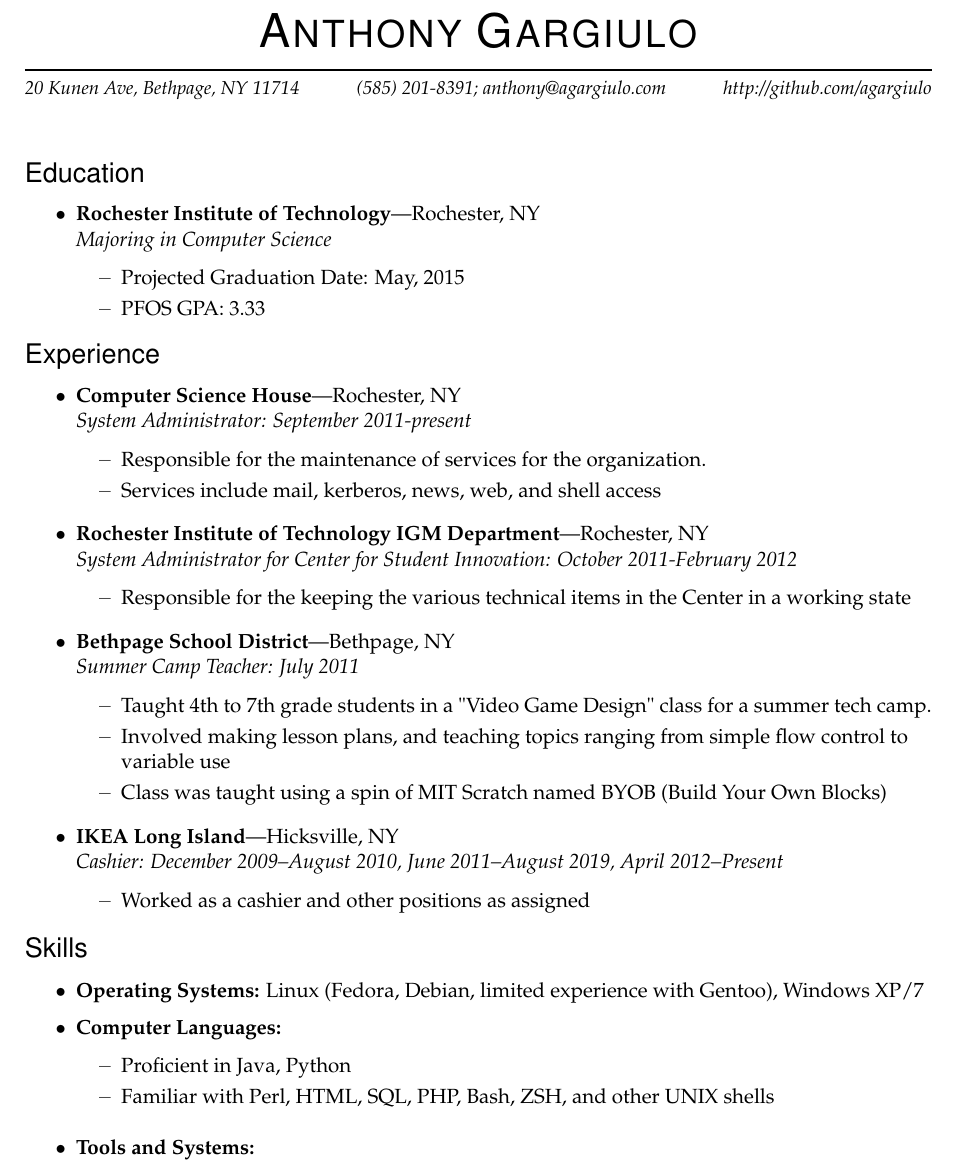
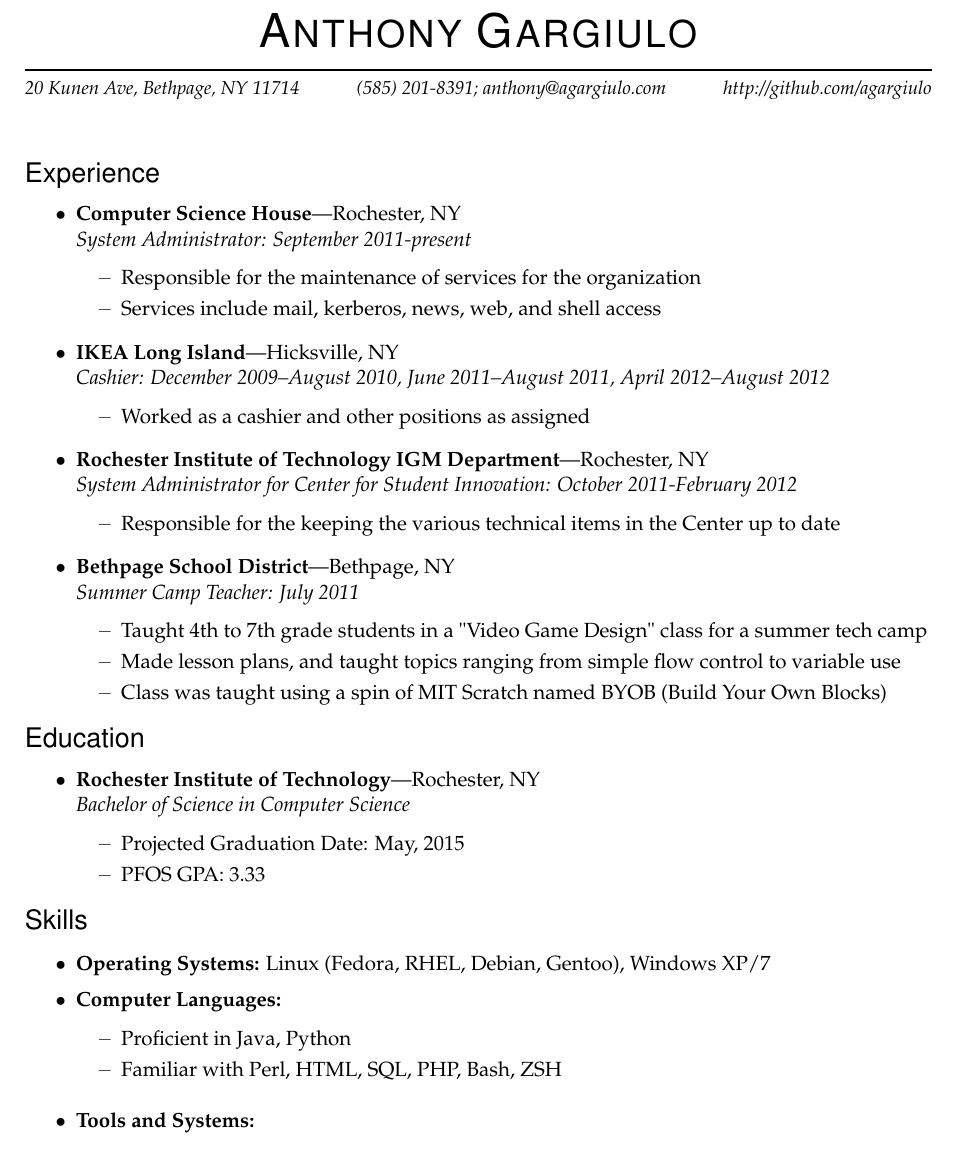
Before and after one commit to agargiulo/resume, a LaTeX CV (resume.tex): part of the page, cut so that both start at the same text. Compiled offline with pdfLaTeX.

Commit message:
updates to the content of my resume. This includes fixing typos, changing dates, and rearranging the entries

```diff
--- a/resume.tex
+++ b/resume.tex
@@ -108,11 +108,32 @@
 
 
 
+%%%%%%%%%%%%%%%%%%%%%%%%
+\begin{ressection}{Experience}
+
+	\begin{ressubsec}{Computer Science House}{Rochester, NY}{System Administrator: September 2011-present}
+		\ressubitem{Responsible for the maintenance of services for the organization}
+		\ressubitem{Services include mail, kerberos, news, web, and shell access}
+	\end{ressubsec}
+	\begin{ressubsec}{IKEA Long Island}{Hicksville, NY}{Cashier: December 2009--August 2010, June 2011--August 2011, April 2012--August 2012}
+		\ressubitem{Worked as a cashier and other positions as assigned}
+	\end{ressubsec}
+	\begin{ressubsec}{Rochester Institute of Technology IGM Department}{Rochester, NY}{System Administrator for Center for Student Innovation: October 2011-February 2012}
+		\ressubitem{Responsible for the keeping the various technical items in the Center up to date}
+	\end{ressubsec}
+	\begin{ressubsec}{Bethpage School District}{Bethpage, NY}{Summer Camp Teacher: July 2011}
+		\ressubitem{Taught 4th to 7th grade students in a "Video Game Design" class for a summer tech camp}
+		\ressubitem{Made lesson plans, and taught topics ranging from simple flow control to variable use}
+		\ressubitem{Class was taught using a spin of MIT Scratch named BYOB (Build Your Own Blocks)}
+	\end{ressubsec}
+
+\end{ressection}
+
 
 %%%%%%%%%%%%%%%%%%%%%%%%
 \begin{ressection}{Education}
 
-	\begin{ressubsec}{Rochester Institute of Technology}{Rochester, NY}{Majoring in Computer Science}
+	\begin{ressubsec}{Rochester Institute of Technology}{Rochester, NY}{Bachelor of Science in Computer Science}
 		\ressubitem{Projected Graduation Date: May, 2015}
 		\ressubitem{PFOS GPA: 3.33}
 	\end{ressubsec}
@@ -121,38 +142,15 @@
 
 
 %%%%%%%%%%%%%%%%%%%%%%%%
-\begin{ressection}{Experience}
-
-	\begin{ressubsec}{Computer Science House}{Rochester, NY}{System Administrator: September 2011-present}
-		\ressubitem{Responsible for the maintenance of services for the organization.}
-		\ressubitem{Services include mail, kerberos, news, web, and shell access}
-	\end{ressubsec}
-	\begin{ressubsec}{Rochester Institute of Technology IGM Department}{Rochester, NY}{System Administrator for Center for Student Innovation: October 2011-February 2012}
-		\ressubitem{Responsible for the keeping the various technical items in the Center in a working state}
-	\end{ressubsec}
-	\begin{ressubsec}{Bethpage School District}{Bethpage, NY}{Summer Camp Teacher: July 2011}
-		\ressubitem{Taught 4th to 7th grade students in a "Video Game Design" class for a summer tech camp.}
-		\ressubitem{Involved making lesson plans, and teaching topics ranging from simple flow control to variable use}
-		\ressubitem{Class was taught using a spin of MIT Scratch named BYOB (Build Your Own Blocks)}
-	\end{ressubsec}
-
-	\begin{ressubsec}{IKEA Long Island}{Hicksville, NY}{Cashier: December 2009--August 2010, June 2011--August 2019, April 2012--Present}
-		\ressubitem{Worked as a cashier and other positions as assigned}
-	\end{ressubsec}
-
-\end{ressection}
-
-
-%%%%%%%%%%%%%%%%%%%%%%%%
 \begin{ressection}{Skills}
 
-	\resitem{\textbf{Operating Systems:} Linux (Fedora, Debian, limited experience with Gentoo), Windows XP/7}
+	\resitem{\textbf{Operating Systems:} Linux (Fedora, RHEL, Debian, Gentoo), Windows XP/7}
 
 	\begin{reslist}{Computer Languages:}
 
 		\ressubitem{Proficient in Java, Python}
 
-		\ressubitem{Familiar with Perl, HTML, SQL, PHP, Bash, ZSH, and other UNIX shells}
+		\ressubitem{Familiar with Perl, HTML, SQL, PHP, Bash, ZSH}
 
 	\end{reslist}
 
```
